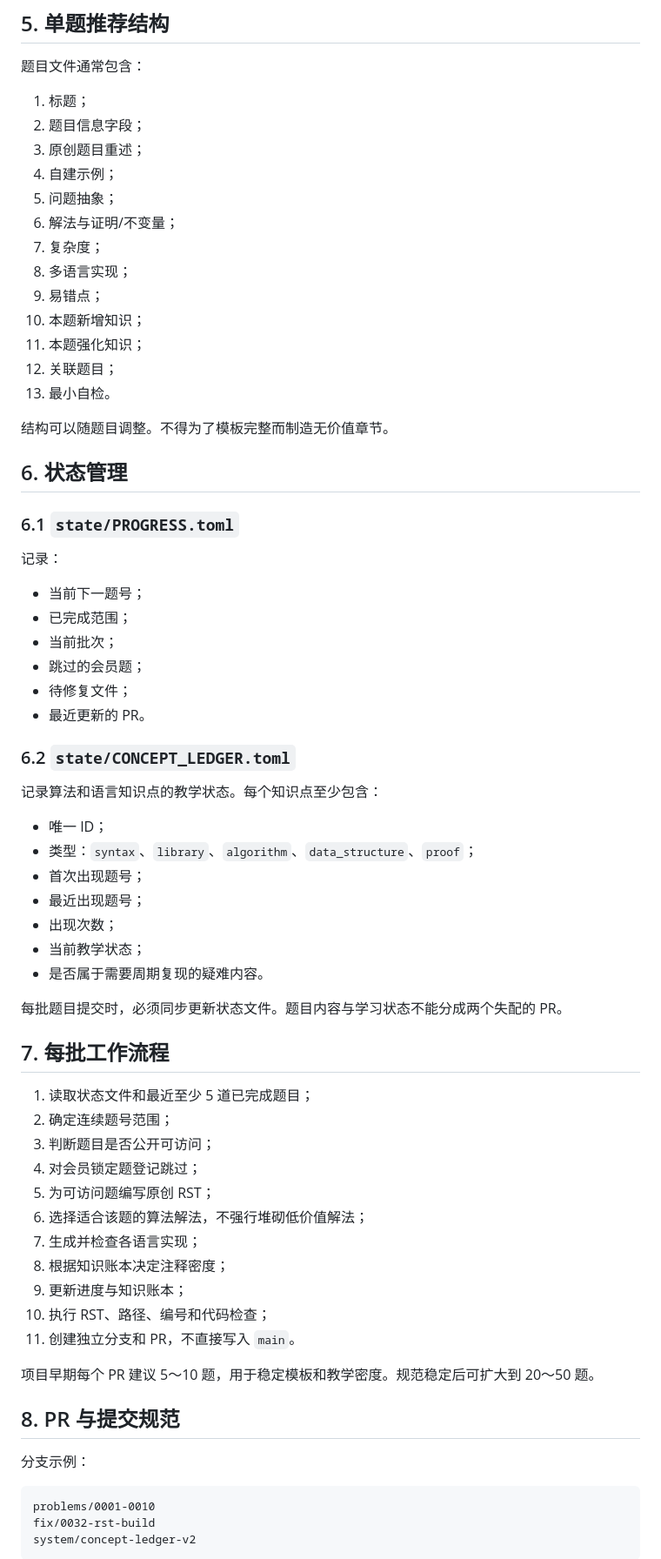
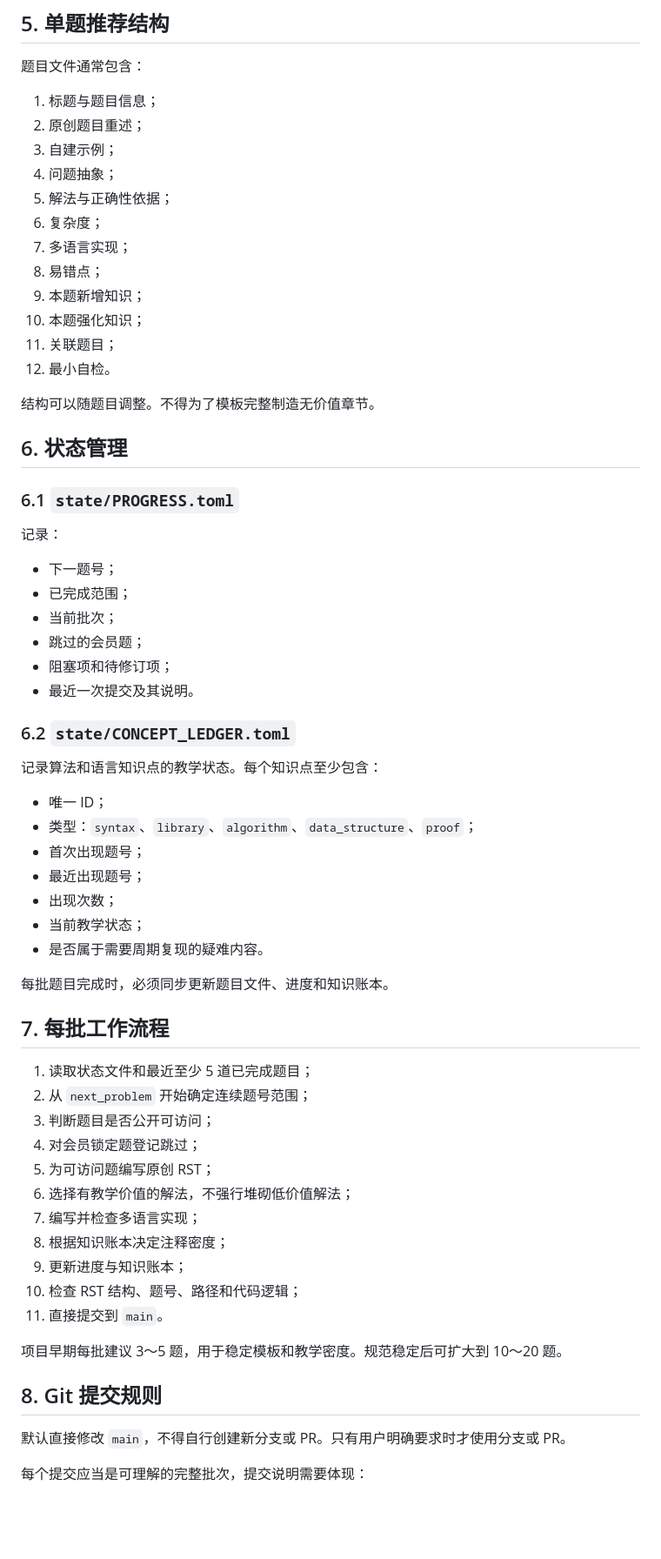
Before and after one commit to cxy-251/LeetCodeRST, a Markdown page: AGENTS.md, the part around one of its changes. Shown at 87% size. Drawn GitHub-style; blank space fills up the shorter version.

Commit message:
Align agent rules with direct-main RST workflow

````diff
--- a/AGENTS.md
+++ b/AGENTS.md
@@ -133,21 +146,20 @@ problems/0101-0200/0101-symmetric-tree.rst
 
 题目文件通常包含：
 
-1. 标题；
-2. 题目信息字段；
-3. 原创题目重述；
-4. 自建示例；
-5. 问题抽象；
-6. 解法与证明/不变量；
-7. 复杂度；
-8. 多语言实现；
-9. 易错点；
-10. 本题新增知识；
-11. 本题强化知识；
-12. 关联题目；
-13. 最小自检。
+1. 标题与题目信息；
+2. 原创题目重述；
+3. 自建示例；
+4. 问题抽象；
+5. 解法与正确性依据；
+6. 复杂度；
+7. 多语言实现；
+8. 易错点；
+9. 本题新增知识；
+10. 本题强化知识；
+11. 关联题目；
+12. 最小自检。
 
-结构可以随题目调整。不得为了模板完整而制造无价值章节。
+结构可以随题目调整。不得为了模板完整制造无价值章节。
 
 ## 6. 状态管理
 
@@ -155,12 +167,12 @@ problems/0101-0200/0101-symmetric-tree.rst
 
 记录：
 
-- 当前下一题号；
+- 下一题号；
 - 已完成范围；
 - 当前批次；
 - 跳过的会员题；
-- 待修复文件；
-- 最近更新的 PR。
+- 阻塞项和待修订项；
+- 最近一次提交及其说明。
 
 ### 6.2 `state/CONCEPT_LEDGER.toml`
 
@@ -174,31 +186,27 @@ problems/0101-0200/0101-symmetric-tree.rst
 - 当前教学状态；
 - 是否属于需要周期复现的疑难内容。
 
-每批题目提交时，必须同步更新状态文件。题目内容与学习状态不能分成两个失配的 PR。
+每批题目完成时，必须同步更新题目文件、进度和知识账本。
 
 ## 7. 每批工作流程
 
 1. 读取状态文件和最近至少 5 道已完成题目；
-2. 确定连续题号范围；
+2. 从 `next_problem` 开始确定连续题号范围；
 3. 判断题目是否公开可访问；
 4. 对会员锁定题登记跳过；
 5. 为可访问题编写原创 RST；
-6. 选择适合该题的算法解法，不强行堆砌低价值解法；
-7. 生成并检查各语言实现；
+6. 选择有教学价值的解法，不强行堆砌低价值解法；
+7. 编写并检查多语言实现；
 8. 根据知识账本决定注释密度；
 9. 更新进度与知识账本；
-10. 执行 RST、路径、编号和代码检查；
-11. 创建独立分支和 PR，不直接写入 `main`。
+10. 检查 RST 结构、题号、路径和代码逻辑；
+11. 直接提交到 `main`。
 
-项目早期每个 PR 建议 5～10 题，用于稳定模板和教学密度。规范稳定后可扩大到 20～50 题。
+项目早期每批建议 3～5 题，用于稳定模板和教学密度。规范稳定后可扩大到 10～20 题。
 
-## 8. PR 与提交规范
+## 8. Git 提交规则
 
-分支示例：
+默认直接修改 `main`，不得自行创建新分支或 PR。只有用户明确要求时才使用分支或 PR。
 
-```text
-problems/0001-0010
-fix/0032-rst-build
-system/concept-ledger-v2
-```
+每个提交应当是可理解的完整批次，提交说明需要体现：
 
````
Also changed, not shown: other parts of AGENTS.md (+37 -35 lines).
